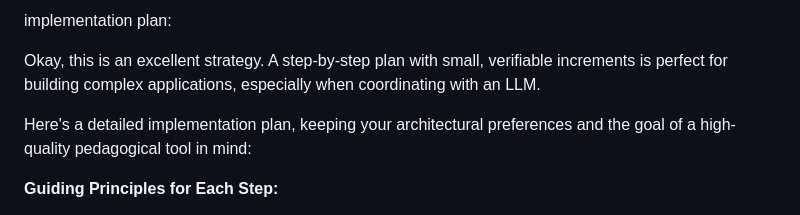
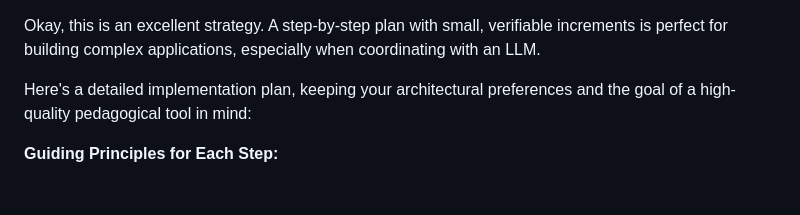
Before and after one commit to RupertLinacre/RupertLinacre.github.io, a Markdown page: implementation_plan.md, the part around the change. GitHub-like rendering.

Commit message:
Remove redundant header from implementation plan

```diff
--- a/implementation_plan.md
+++ b/implementation_plan.md
@@ -1,4 +1,3 @@
-implementation plan:
 
 Okay, this is an excellent strategy. A step-by-step plan with small, verifiable increments is perfect for building complex applications, especially when coordinating with an LLM.
 
```
